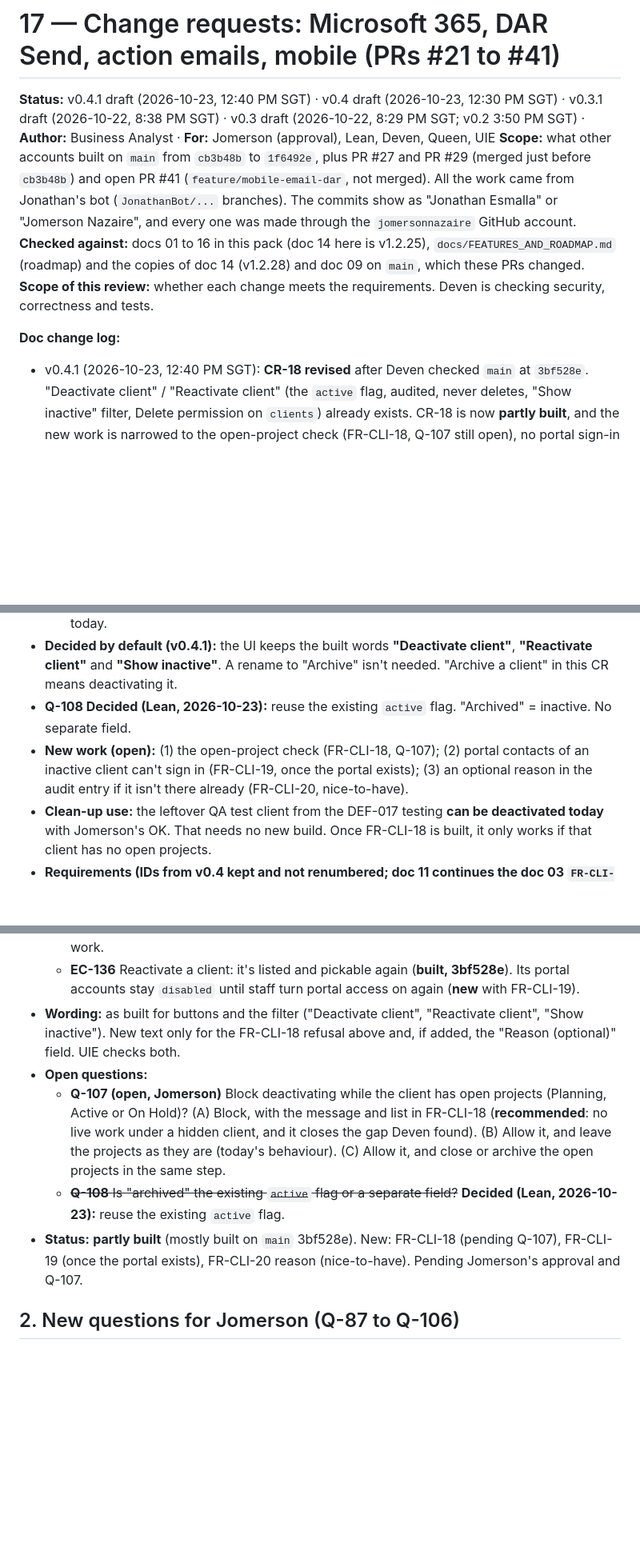
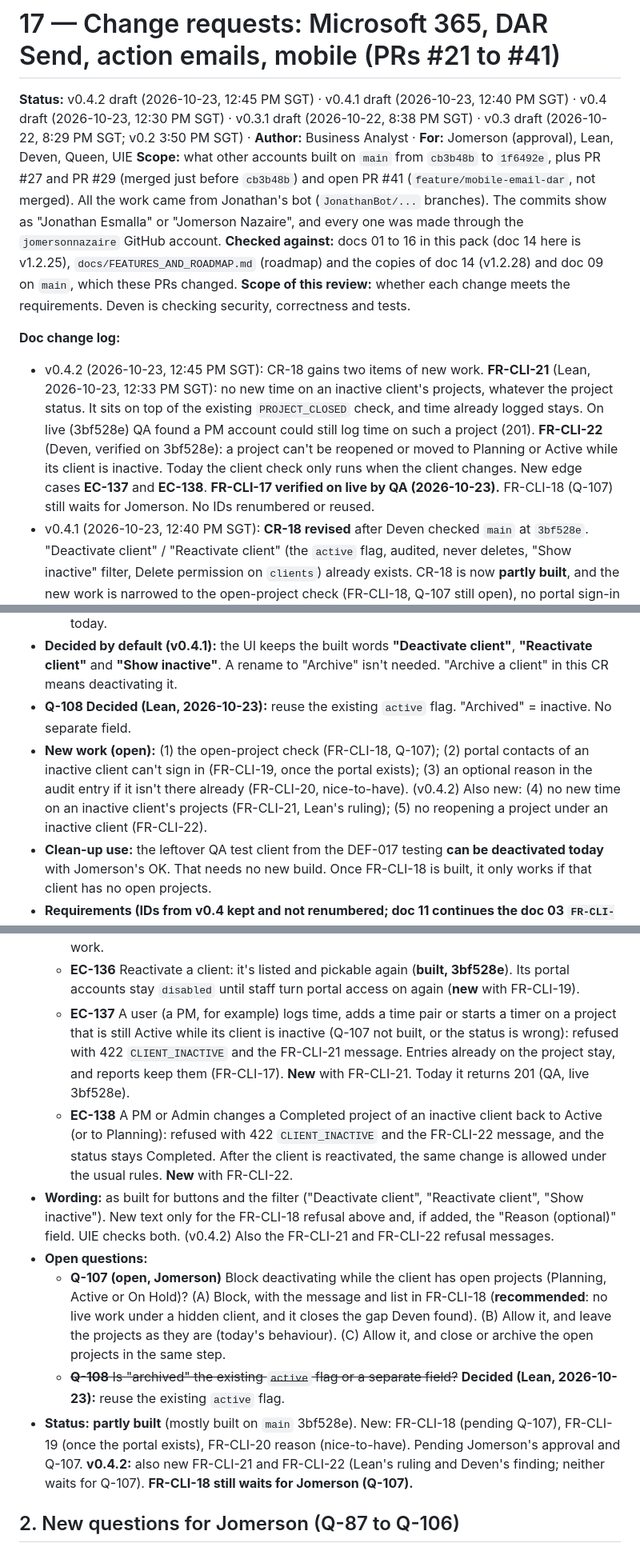
Before and after one commit to jomersonnazaire/Project-Management, a Markdown page: docs/requirements/17_CHANGE_REQUESTS.md, 3 parts joined by grey strips. Shown at 80% size. Drawn GitHub-style; blank space fills up the shorter version.

Commit message:
docs: CR-18 v0.4.2 (FR-CLI-21/22, EC-137/138, FR-CLI-17 verified live)

```diff
--- a/docs/requirements/17_CHANGE_REQUESTS.md
+++ b/docs/requirements/17_CHANGE_REQUESTS.md
@@ -1,11 +1,12 @@
 # 17 — Change requests: Microsoft 365, DAR Send, action emails, mobile (PRs #21 to #41)
 
-**Status:** v0.4.1 draft (2026-10-23, 12:40 PM SGT) · v0.4 draft (2026-10-23, 12:30 PM SGT) · v0.3.1 draft (2026-10-22, 8:38 PM SGT) · v0.3 draft (2026-10-22, 8:29 PM SGT; v0.2 3:50 PM SGT) · **Author:** Business Analyst · **For:** Jomerson (approval), Lean, Deven, Queen, UIE
+**Status:** v0.4.2 draft (2026-10-23, 12:45 PM SGT) · v0.4.1 draft (2026-10-23, 12:40 PM SGT) · v0.4 draft (2026-10-23, 12:30 PM SGT) · v0.3.1 draft (2026-10-22, 8:38 PM SGT) · v0.3 draft (2026-10-22, 8:29 PM SGT; v0.2 3:50 PM SGT) · **Author:** Business Analyst · **For:** Jomerson (approval), Lean, Deven, Queen, UIE
 **Scope:** what other accounts built on `main` from `cb3b48b` to `1f6492e`, plus PR #27 and PR #29 (merged just before `cb3b48b`) and open PR #41 (`feature/mobile-email-dar`, not merged). All the work came from Jonathan's bot (`JonathanBot/...` branches). The commits show as "Jonathan Esmalla" or "Jomerson Nazaire", and every one was made through the `jomersonnazaire` GitHub account.
 **Checked against:** docs 01 to 16 in this pack (doc 14 here is v1.2.25), `docs/FEATURES_AND_ROADMAP.md` (roadmap) and the copies of doc 14 (v1.2.28) and doc 09 on `main`, which these PRs changed.
 **Scope of this review:** whether each change meets the requirements. Deven is checking security, correctness and tests.
 
 **Doc change log:**
+- v0.4.2 (2026-10-23, 12:45 PM SGT): CR-18 gains two items of new work. **FR-CLI-21** (Lean, 2026-10-23, 12:33 PM SGT): no new time on an inactive client's projects, whatever the project status. It sits on top of the existing `PROJECT_CLOSED` check, and time already logged stays. On live (3bf528e) QA found a PM account could still log time on such a project (201). **FR-CLI-22** (Deven, verified on 3bf528e): a project can't be reopened or moved to Planning or Active while its client is inactive. Today the client check only runs when the client changes. New edge cases **EC-137** and **EC-138**. **FR-CLI-17 verified on live by QA (2026-10-23).** FR-CLI-18 (Q-107) still waits for Jomerson. No IDs renumbered or reused.
 - v0.4.1 (2026-10-23, 12:40 PM SGT): **CR-18 revised** after Deven checked `main` at `3bf528e`. "Deactivate client" / "Reactivate client" (the `active` flag, audited, never deletes, "Show inactive" filter, Delete permission on `clients`) already exists. CR-18 is now **partly built**, and the new work is narrowed to the open-project check (FR-CLI-18, Q-107 still open), no portal sign-in for an inactive client's contacts (FR-CLI-19, once the portal exists) and an optional audit reason (FR-CLI-20, nice-to-have). FR-CLI-13 to 17 and EC-131 are marked built. EC-132, EC-133 and EC-135 are withdrawn. **Q-108 decided (Lean, 2026-10-23):** reuse the `active` flag. The UI keeps the built words (no rename to "Archive"), and the permission stays as built. The QA test client left over from DEF-017 can be deactivated today with Jomerson's OK. No IDs renumbered or reused.
 - v0.4 (2026-10-23, 12:30 PM SGT): added **CR-18 (client archive, no hard delete)**, a new request whose scope Lean approved on 2026-10-23. It is **not built**. It proposes FR-CLI-13 to FR-CLI-20 and EC-131 to EC-136, and adds **Q-107** (open projects when archiving) and **Q-108** (archive vs the existing client `active` flag), also in doc 09. Once approved and built, CR-18 is how the leftover QA test client from the DEF-017 testing is cleaned up. No other CR or ID changed.
 - v0.3.1 (2026-10-22, 8:38 PM SGT): two more decisions by Jomerson. **Q-91 decided:** auto-created Viewers start with no job role, and an Admin sets it from Users (CR-02; exception added to doc 03 FR-USR-01; doc 09 and doc 14 FR-SSO-04 notes). **CR-03 decided:** mobile Microsoft sign-in already works (9 sign-ins confirmed), and PR #41 uses it as it is. This decides the mobile sign-in part of Q-92 (doc 14 §G note). IDs unchanged.
@@ -229,7 +230,7 @@ Jomerson (lead developer) gave these decisions in the room. Each row maps a deci
   - **Gap:** nothing checks for open projects, so a client with Active projects can be deactivated today.
 - **Decided by default (v0.4.1):** the UI keeps the built words **"Deactivate client"**, **"Reactivate client"** and **"Show inactive"**. A rename to "Archive" isn't needed. "Archive a client" in this CR means deactivating it.
 - **Q-108 Decided (Lean, 2026-10-23):** reuse the existing `active` flag. "Archived" = inactive. No separate field.
-- **New work (open):** (1) the open-project check (FR-CLI-18, Q-107); (2) portal contacts of an inactive client can't sign in (FR-CLI-19, once the portal exists); (3) an optional reason in the audit entry if it isn't there already (FR-CLI-20, nice-to-have).
+- **New work (open):** (1) the open-project check (FR-CLI-18, Q-107); (2) portal contacts of an inactive client can't sign in (FR-CLI-19, once the portal exists); (3) an optional reason in the audit entry if it isn't there already (FR-CLI-20, nice-to-have). (v0.4.2) Also new: (4) no new time on an inactive client's projects (FR-CLI-21, Lean's ruling); (5) no reopening a project under an inactive client (FR-CLI-22).
 - **Clean-up use:** the leftover QA test client from the DEF-017 testing **can be deactivated today** with Jomerson's OK. That needs no new build. Once FR-CLI-18 is built, it only works if that client has no open projects.
 - **Requirements (IDs from v0.4 kept and not renumbered; doc 11 continues the doc 03 `FR-CLI-xx` series):**
 
@@ -251,11 +254,13 @@ Jomerson (lead developer) gave these decisions in the room. Each row maps a deci
   - **EC-134** A portal user of the client is signed in when the client is deactivated: the next `/portal/*` request returns 401, and an old invite link shows the existing invalid-link message. **New** with FR-CLI-19, once the portal exists.
   - **EC-135** ~~Two Admins archive at once~~ **Withdrawn (v0.4.1):** as-built behaviour, not new work.
   - **EC-136** Reactivate a client: it's listed and pickable again (**built, 3bf528e**). Its portal accounts stay `disabled` until staff turn portal access on again (**new** with FR-CLI-19).
-- **Wording:** as built for buttons and the filter ("Deactivate client", "Reactivate client", "Show inactive"). New text only for the FR-CLI-18 refusal above and, if added, the "Reason (optional)" field. UIE checks both.
+  - **EC-137** A user (a PM, for example) logs time, adds a time pair or starts a timer on a project that is still Active while its client is inactive (Q-107 not built, or the status is wrong): refused with 422 `CLIENT_INACTIVE` and the FR-CLI-21 message. Entries already on the project stay, and reports keep them (FR-CLI-17). **New** with FR-CLI-21. Today it returns 201 (QA, live 3bf528e).
+  - **EC-138** A PM or Admin changes a Completed project of an inactive client back to Active (or to Planning): refused with 422 `CLIENT_INACTIVE` and the FR-CLI-22 message, and the status stays Completed. After the client is reactivated, the same change is allowed under the usual rules. **New** with FR-CLI-22.
+- **Wording:** as built for buttons and the filter ("Deactivate client", "Reactivate client", "Show inactive"). New text only for the FR-CLI-18 refusal above and, if added, the "Reason (optional)" field. UIE checks both. (v0.4.2) Also the FR-CLI-21 and FR-CLI-22 refusal messages.
 - **Open questions:**
   - **Q-107 (open, Jomerson)** Block deactivating while the client has open projects (Planning, Active or On Hold)? (A) Block, with the message and list in FR-CLI-18 (**recommended**: no live work under a hidden client, and it closes the gap Deven found). (B) Allow it, and leave the projects as they are (today's behaviour). (C) Allow it, and close or archive the open projects in the same step.
   - ~~**Q-108** Is "archived" the existing `active` flag or a separate field?~~ **Decided (Lean, 2026-10-23):** reuse the existing `active` flag.
-- **Status:** **partly built** (mostly built on `main` 3bf528e). New: FR-CLI-18 (pending Q-107), FR-CLI-19 (once the portal exists), FR-CLI-20 reason (nice-to-have). Pending Jomerson's approval and Q-107.
+- **Status:** **partly built** (mostly built on `main` 3bf528e). New: FR-CLI-18 (pending Q-107), FR-CLI-19 (once the portal exists), FR-CLI-20 reason (nice-to-have). Pending Jomerson's approval and Q-107. **v0.4.2:** also new FR-CLI-21 and FR-CLI-22 (Lean's ruling and Deven's finding; neither waits for Q-107). **FR-CLI-18 still waits for Jomerson (Q-107).**
 
 
 ## 2. New questions for Jomerson (Q-87 to Q-106)
```
Also changed, not shown: other parts of docs/requirements/17_CHANGE_REQUESTS.md (+4 -2 lines).
